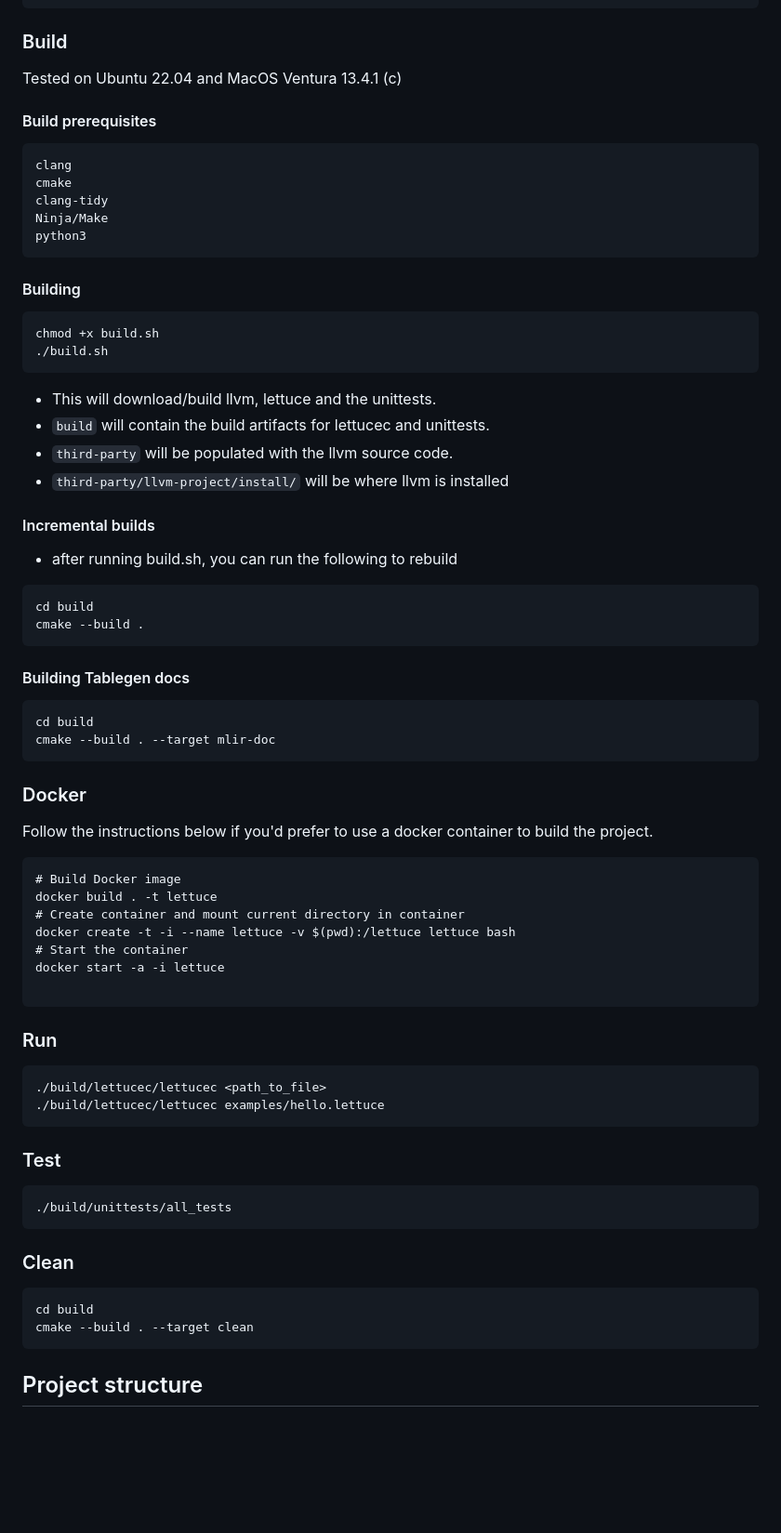
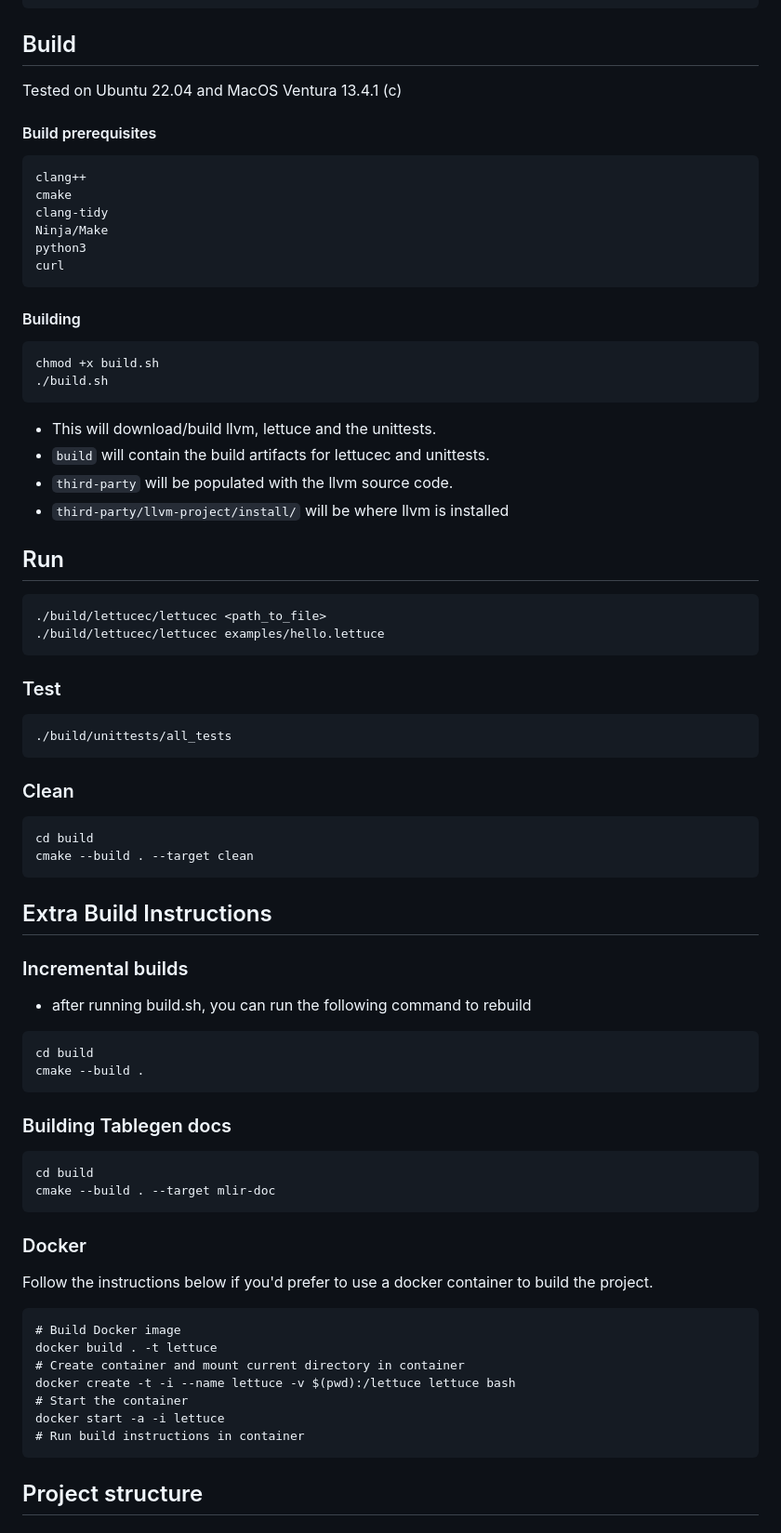
Before and after one commit to rkchang/mlidk, a Markdown page: README.md, the part around the change. Shown: that part at 93% size. Drawn GitHub-style; blank space fills up the shorter version.

````diff
--- a/README.md
+++ b/README.md
@@ -50,18 +50,19 @@ Return value: 3
 >>> CTRL-D                                          # End input
 ```
 
-### Build
+## Build
 
 Tested on Ubuntu 22.04 and MacOS Ventura 13.4.1 (c)
 
 #### Build prerequisites
 
 ```
-clang
+clang++
 cmake
 clang-tidy
 Ninja/Make
 python3
+curl
 ```
 
 #### Building
@@ -76,16 +77,40 @@ chmod +x build.sh
 - `third-party` will be populated with the llvm source code.
 - `third-party/llvm-project/install/` will be where llvm is installed
 
-#### Incremental builds
 
-- after running build.sh, you can run the following to rebuild
+## Run
+
+```
+./build/lettucec/lettucec <path_to_file>
+./build/lettucec/lettucec examples/hello.lettuce
+```
+
+### Test
+
+```
+./build/unittests/all_tests
+```
+
+### Clean
+
+```
+cd build
+cmake --build . --target clean
+```
+
+## Extra Build Instructions
+
+### Incremental builds
+
+- after running build.sh, you can run the following command to rebuild
 
 ```
 cd build
 cmake --build .
 ```
 
-#### Building Tablegen docs
+
+### Building Tablegen docs
 
 ```
 cd build
@@ -103,27 +128,7 @@ docker build . -t lettuce
 docker create -t -i --name lettuce -v $(pwd):/lettuce lettuce bash
 # Start the container
 docker start -a -i lettuce
-
-```
-
-### Run
-
-```
-./build/lettucec/lettucec <path_to_file>
-./build/lettucec/lettucec examples/hello.lettuce
-```
-
-### Test
-
-```
-./build/unittests/all_tests
-```
-
-### Clean
-
-```
-cd build
-cmake --build . --target clean
+# Run build instructions in container
 ```
 
 ## Project structure
````
